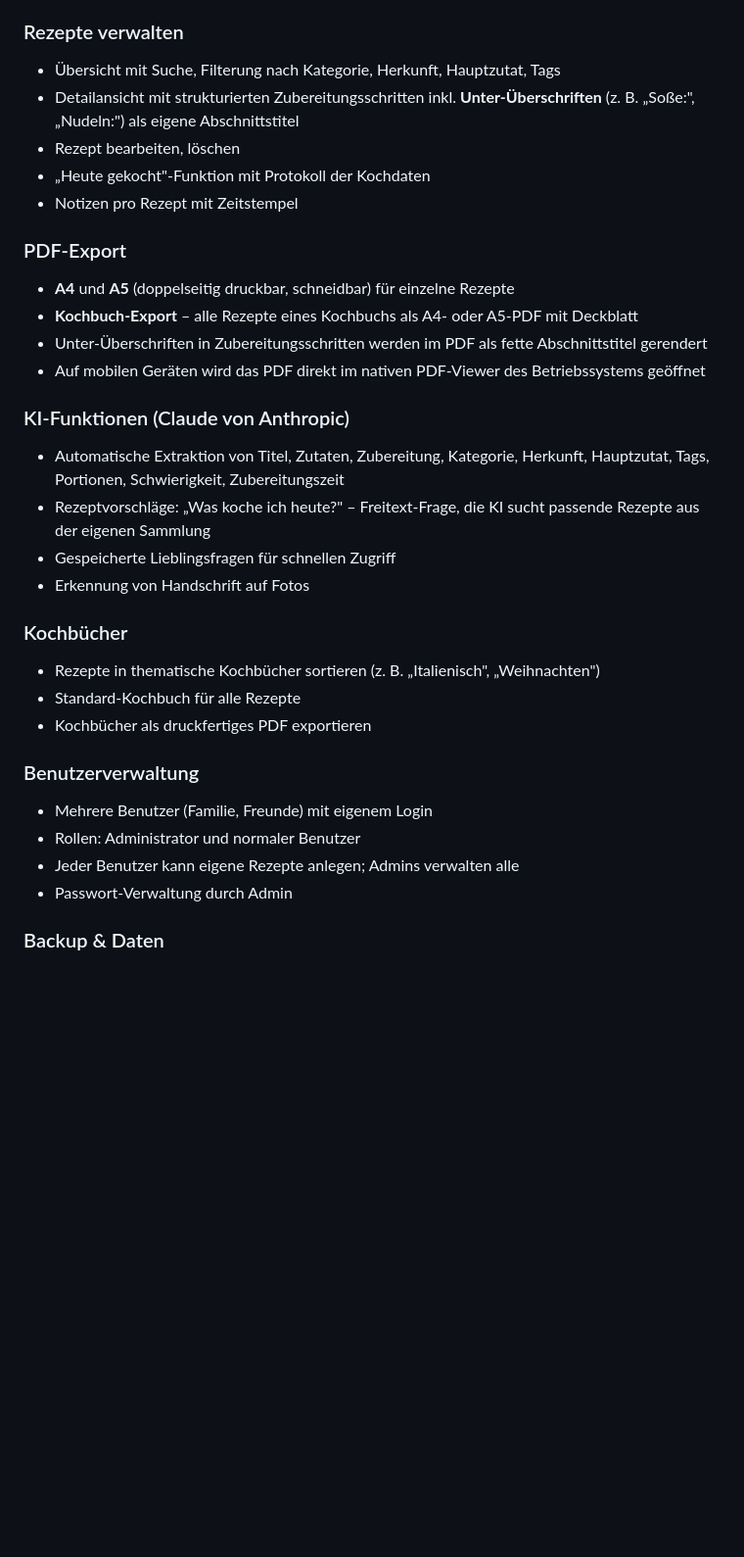
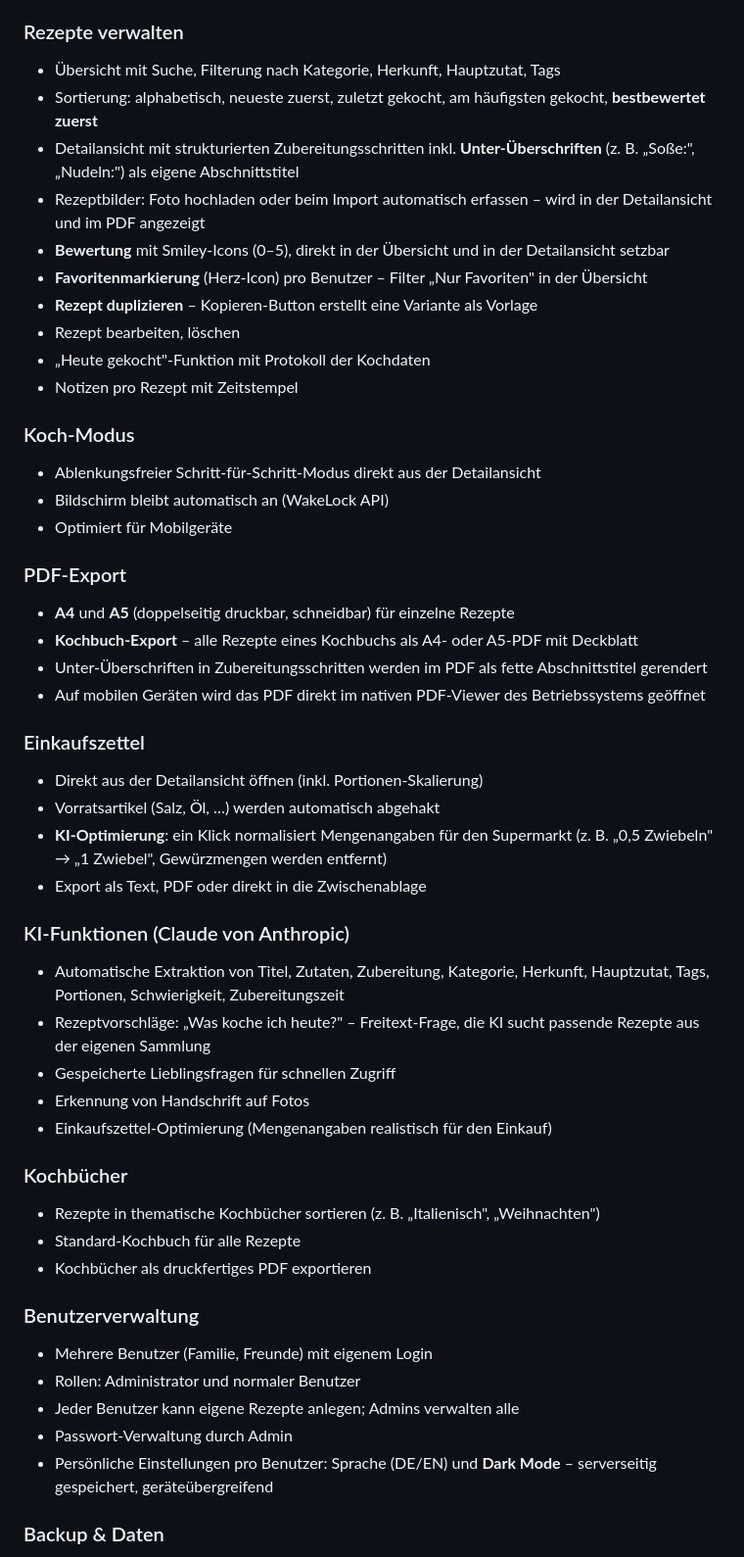
Before and after one commit to thunder312/myRecipes, a Markdown page: README.md, the part around the change. Shown at 98% size. Drawn GitHub-style; blank space fills up the shorter version.

Commit message:
Docs: README aktualisiert – Bewertung, Favoriten, Duplizieren, Koch-Modus, Einkaufszettel-KI, Dark Mode
Co-Authored-By: Claude Sonnet 4.6 <noreply@anthropic.com>

```diff
--- a/README.md
+++ b/README.md
@@ -21,10 +21,20 @@
 
 ### Rezepte verwalten
 - Übersicht mit Suche, Filterung nach Kategorie, Herkunft, Hauptzutat, Tags
+- Sortierung: alphabetisch, neueste zuerst, zuletzt gekocht, am häufigsten gekocht, **bestbewertet zuerst**
 - Detailansicht mit strukturierten Zubereitungsschritten inkl. **Unter-Überschriften** (z. B. „Soße:", „Nudeln:") als eigene Abschnittstitel
+- Rezeptbilder: Foto hochladen oder beim Import automatisch erfassen – wird in der Detailansicht und im PDF angezeigt
+- **Bewertung** mit Smiley-Icons (0–5), direkt in der Übersicht und in der Detailansicht setzbar
+- **Favoritenmarkierung** (Herz-Icon) pro Benutzer – Filter „Nur Favoriten" in der Übersicht
+- **Rezept duplizieren** – Kopieren-Button erstellt eine Variante als Vorlage
 - Rezept bearbeiten, löschen
 - „Heute gekocht"-Funktion mit Protokoll der Kochdaten
 - Notizen pro Rezept mit Zeitstempel
+
+### Koch-Modus
+- Ablenkungsfreier Schritt-für-Schritt-Modus direkt aus der Detailansicht
+- Bildschirm bleibt automatisch an (WakeLock API)
+- Optimiert für Mobilgeräte
 
 ### PDF-Export
 - **A4** und **A5** (doppelseitig druckbar, schneidbar) für einzelne Rezepte
@@ -32,11 +42,18 @@
 - Unter-Überschriften in Zubereitungsschritten werden im PDF als fette Abschnittstitel gerendert
 - Auf mobilen Geräten wird das PDF direkt im nativen PDF-Viewer des Betriebssystems geöffnet
 
+### Einkaufszettel
+- Direkt aus der Detailansicht öffnen (inkl. Portionen-Skalierung)
+- Vorratsartikel (Salz, Öl, …) werden automatisch abgehakt
+- **KI-Optimierung**: ein Klick normalisiert Mengenangaben für den Supermarkt (z. B. „0,5 Zwiebeln" → „1 Zwiebel", Gewürzmengen werden entfernt)
+- Export als Text, PDF oder direkt in die Zwischenablage
+
 ### KI-Funktionen (Claude von Anthropic)
 - Automatische Extraktion von Titel, Zutaten, Zubereitung, Kategorie, Herkunft, Hauptzutat, Tags, Portionen, Schwierigkeit, Zubereitungszeit
 - Rezeptvorschläge: „Was koche ich heute?" – Freitext-Frage, die KI sucht passende Rezepte aus der eigenen Sammlung
 - Gespeicherte Lieblingsfragen für schnellen Zugriff
 - Erkennung von Handschrift auf Fotos
+- Einkaufszettel-Optimierung (Mengenangaben realistisch für den Einkauf)
 
 ### Kochbücher
 - Rezepte in thematische Kochbücher sortieren (z. B. „Italienisch", „Weihnachten")
@@ -48,6 +65,7 @@
 - Rollen: Administrator und normaler Benutzer
 - Jeder Benutzer kann eigene Rezepte anlegen; Admins verwalten alle
 - Passwort-Verwaltung durch Admin
+- Persönliche Einstellungen pro Benutzer: Sprache (DE/EN) und **Dark Mode** – serverseitig gespeichert, geräteübergreifend
 
 ### Backup & Daten
 - Vollständiger Datenbank-Export und -Import als JSON
```
Also changed, not shown: README.en.md (+18 -0 lines).
